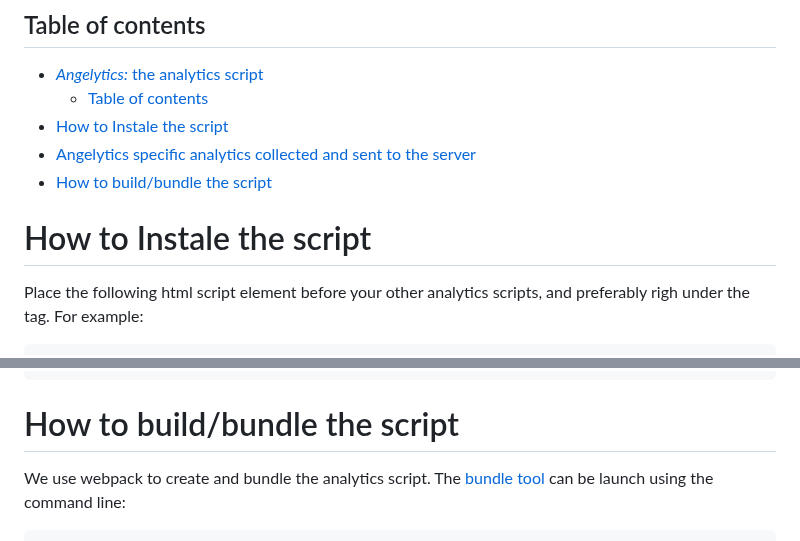
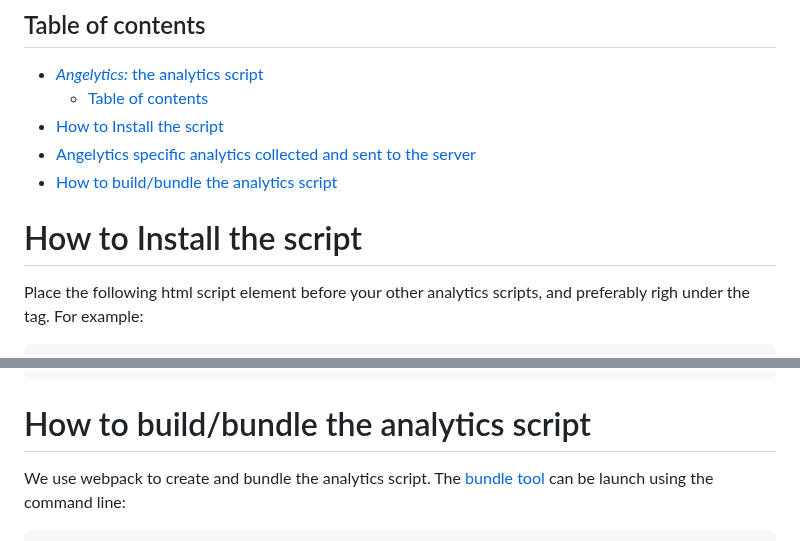
Before and after one commit to Angelytics-SA/script, a Markdown page: analytics/README.md, 2 parts joined by grey strips. Drawn GitHub-style.

Commit message:
fix + readme

```diff
--- a/analytics/README.md
+++ b/analytics/README.md
@@ -6,12 +6,12 @@ Angelytics is a SAAS platforms that provides safe and regulation (like HIPAA) co
 ## Table of contents
 - [*Angelytics:* the analytics script](#angelytics-the-analytics-script)
   - [Table of contents](#table-of-contents)
-- [How to Instale the script](#how-to-instale-the-script)
+- [How to Install the script](#how-to-install-the-script)
 - [Angelytics specific analytics collected and sent to the server](#angelytics-specific-analytics-collected-and-sent-to-the-server)
-- [How to build/bundle the script](#how-to-buildbundle-the-script)
+- [How to build/bundle the analytics script](#how-to-buildbundle-the-analytics-script)
 
 
-# How to Instale the script
+# How to Install the script
 
 Place the following html script element before your other analytics scripts, and preferably righ under the *<head>* tag. For example:
 
@@ -237,7 +237,7 @@ The script takes different variables:
       }
     }
 
-# How to build/bundle the script
+# How to build/bundle the analytics script
 
 We use webpack to create and bundle the analytics script. The [bundle tool](https://github.com/Angelytics-SA/utils/blob/master/bundle.js) can be launch using the command line:
 
```
